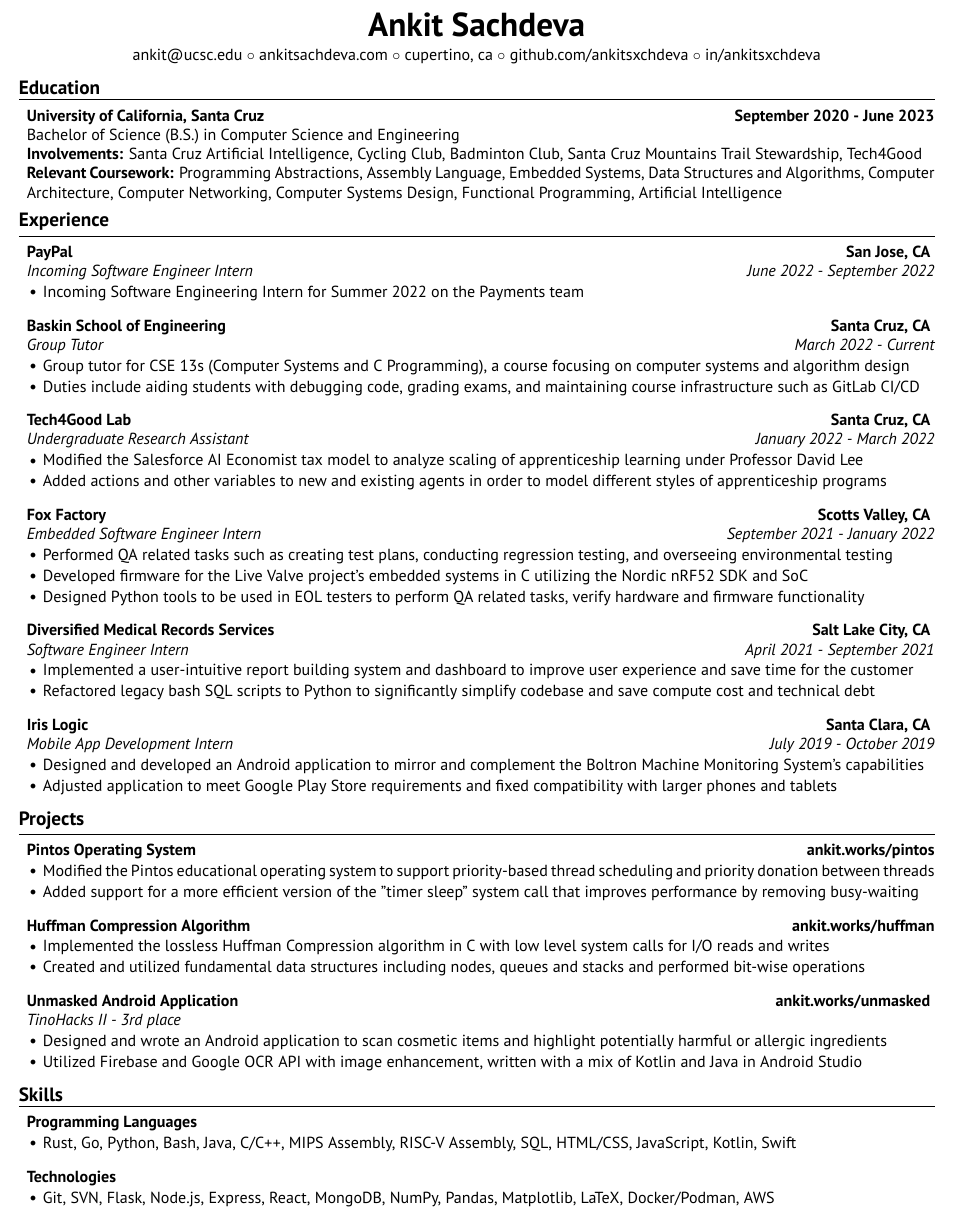
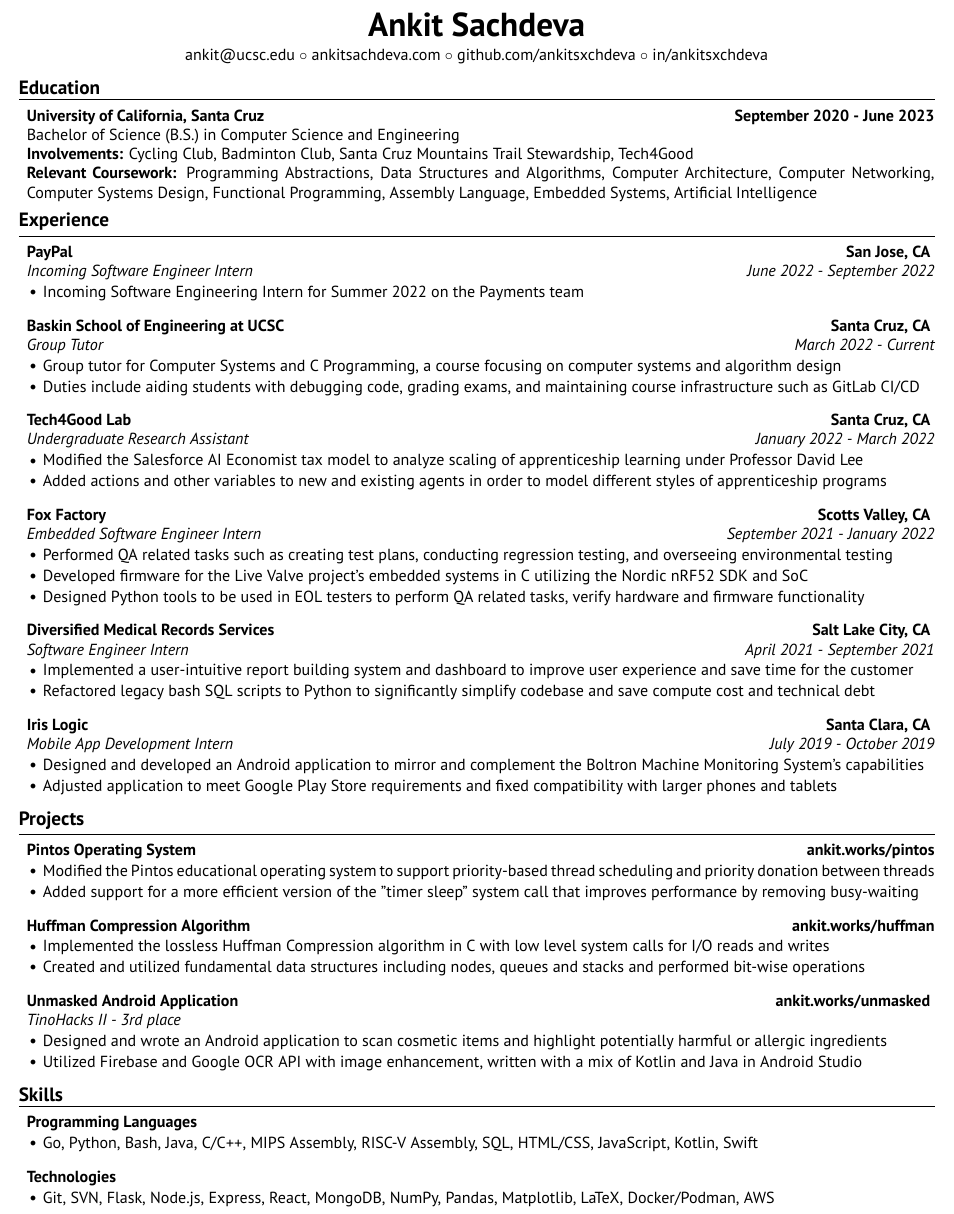
Before and after one commit to ankitsxchdeva/resume, a LaTeX CV (src/resume.tex): part of the page, cut so that both start at the same text. Compiled offline with XeLaTeX.

Commit message:
removed location

```diff
--- a/src/resume.tex
+++ b/src/resume.tex
@@ -15,7 +15,7 @@
 \href{mailto:ankit@ucsc.edu}{{ankit@ucsc.edu}} \\
 %\href{https://queer.ucsc.edu/education-resources/pronouns-matter.html}{{he, him, his}} \\
 \href{https://ankitsachdeva.com/}{{ankitsachdeva.com}} \\
-\href{}{{cupertino,  ca}} \\
+%\href{}{{cupertino,  ca}} \\
 \href{https://github.com/ankitsxchdeva}{{github.com/ankitsxchdeva}} \\
 \href{https://www.linkedin.com/in/ankitsxchdeva/}{{in/ankitsxchdeva}}
 }
@@ -27,8 +27,8 @@
 
 {\bf University of California, Santa Cruz} \hfill {\bf{September 2020 - June 2023}}
 \\ Bachelor of Science (B.S.) in Computer Science and Engineering\hfill %{GPA: 3.8/4.0}
-\\ \textbf{Involvements:}  Santa Cruz Artificial Intelligence, Cycling Club, Badminton Club, Santa Cruz Mountains Trail Stewardship, Tech4Good
-\\ \textbf{Relevant Coursework:} Programming Abstractions, Assembly Language, Embedded Systems, Data Structures and Algorithms, Computer Architecture, Computer Networking, Computer Systems Design, Functional Programming, Artificial Intelligence
+\\ \textbf{Involvements:}  Cycling Club, Badminton Club, Santa Cruz Mountains Trail Stewardship, Tech4Good
+\\ \textbf{Relevant Coursework:} Programming Abstractions, Data Structures and Algorithms, Computer Architecture, Computer Networking, Computer Systems Design, Functional Programming, Assembly Language, Embedded Systems, Artificial Intelligence
 
 \end{rSection}
 
@@ -38,8 +38,8 @@
 \item Incoming Software Engineering Intern for Summer 2022 on the Payments team
 \end{rSubsection}
 
-\begin{rSubsection}{Baskin School of Engineering}{\bf{Santa Cruz, CA}}{Group Tutor}{March 2022 - Current}
-\item Group tutor for CSE 13s (Computer Systems and C Programming), a course focusing on computer systems and algorithm design
+\begin{rSubsection}{Baskin School of Engineering at UCSC}{\bf{Santa Cruz, CA}}{Group Tutor}{March 2022 - Current}
+\item Group tutor for Computer Systems and C Programming, a course focusing on computer systems and algorithm design
 \item Duties include aiding students with debugging code, grading exams, and maintaining course infrastructure such as GitLab CI/CD
 \end{rSubsection}
 
@@ -81,17 +81,17 @@
 \item Designed and wrote an Android application to scan cosmetic items and highlight potentially harmful or allergic ingredients
 \item Utilized Firebase and Google OCR API with image enhancement, written with a mix of Kotlin and Java in Android Studio
 \end{rSubsection}
+\end{rSection}
 
-\end{rSection}
 \begin{rSection}{\large Skills}
 
 \begin{rSubsection}{Programming Languages}{}{}{}
-\item Rust, Go, Python, Bash, Java, C/C{}\verb!++!, MIPS Assembly, RISC-V Assembly, SQL, HTML/CSS, JavaScript, Kotlin, Swift
+\item Go, Python, Bash, Java, C/C{}\verb!++!, MIPS Assembly, RISC-V Assembly, SQL, HTML/CSS, JavaScript, Kotlin, Swift
 \end{rSubsection}
 
 \begin{rSubsection}{Technologies}{}{}{}
 \item Git, SVN, Flask, Node.js, Express, React, MongoDB, NumPy, Pandas, Matplotlib, LaTeX, Docker/Podman, AWS
 \end{rSubsection}
+\end{rSection}
 
-\end{rSection}
 \end{document}
```
Also changed, not shown: src/resume.pdf.
